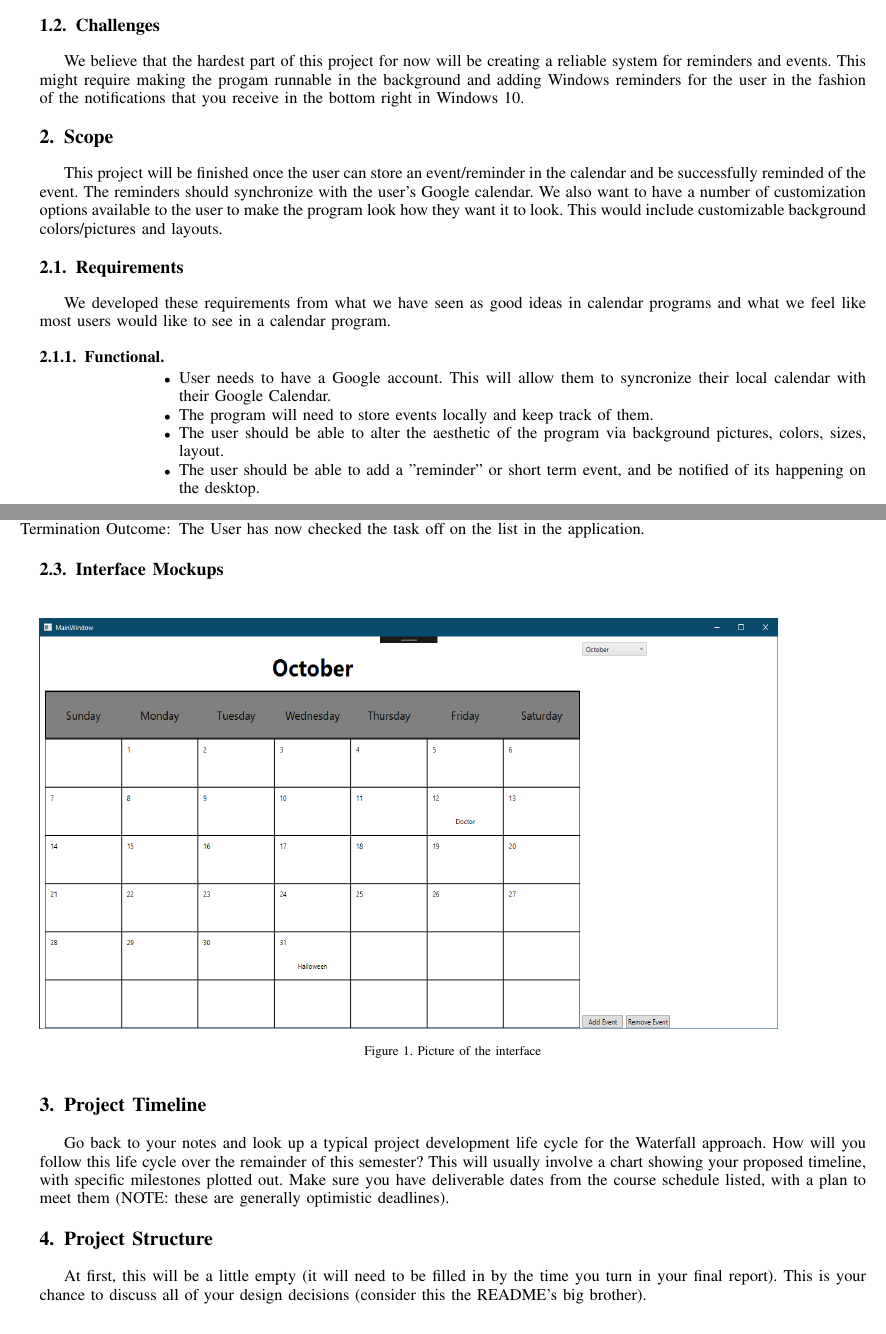
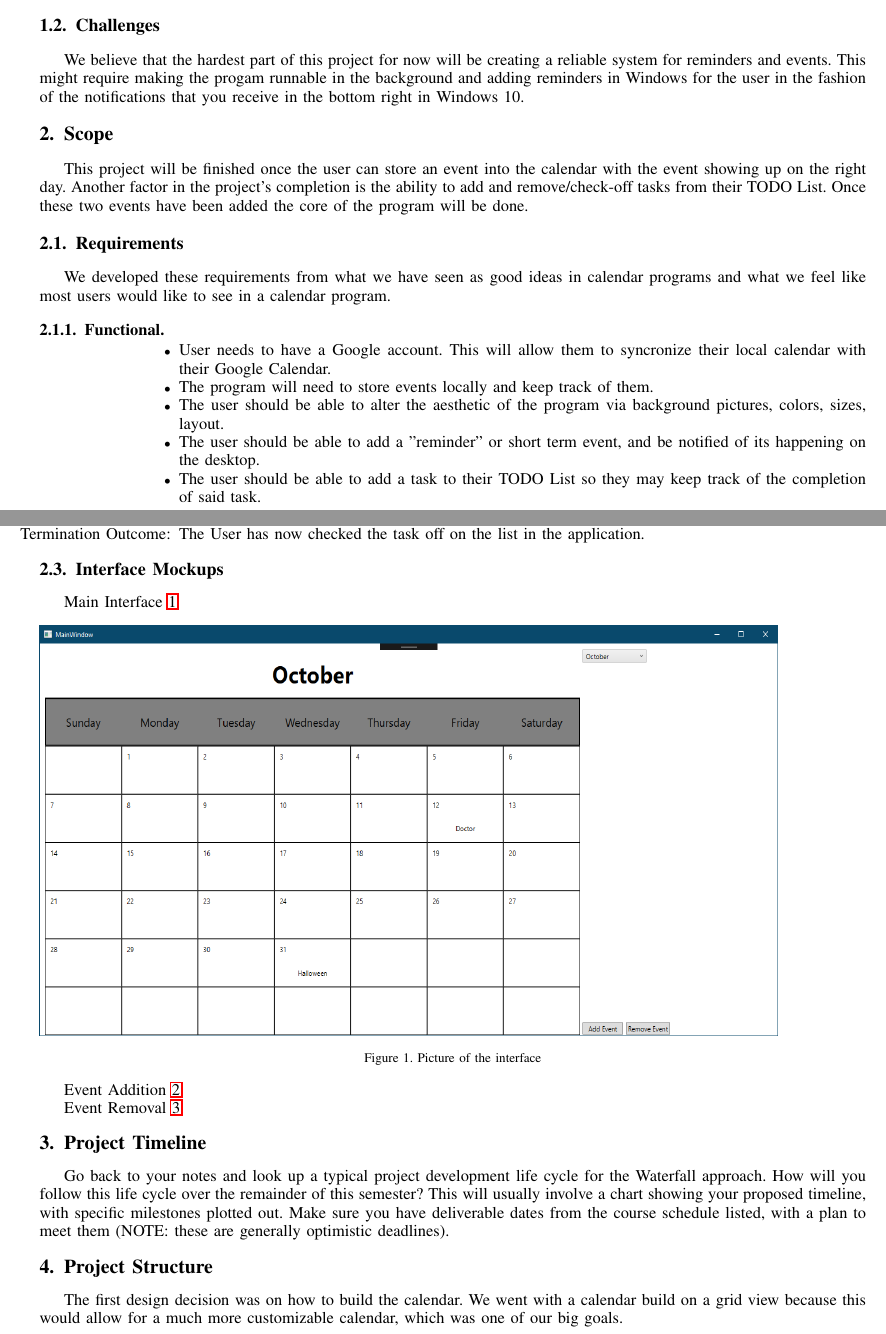
Before and after one commit to luksaul23/NEWCSCI352CALENDAR, a LaTeX paper (Documentation/ProjectDocumentation.tex): two parts of pages 1 and 3 of 5, joined at a grey line, cut so that both start at the same text. Compiled offline with pdfLaTeX.

Commit message:
More documentation updates

```diff
--- a/Documentation/ProjectDocumentation.tex
+++ b/Documentation/ProjectDocumentation.tex
@@ -652,11 +652,11 @@ The ultimate goals for this semester regarding this program is to create an inde
 This program will be fairly similar to Google Calendar or Window's calendar even but much more customizable in that you will be able to change the background and layout to a couple different presets. We have witnessed that a great many users have trouble staying on track with their busy schedules, which is why we'll be creating this app to help people stay organized.
 
 \subsection{Challenges}
-We believe that the hardest part of this project for now will be creating a reliable system for reminders and events. This might require making the progam runnable in the background and adding Windows reminders for the user in the fashion of the notifications that you receive in the bottom right in Windows 10.
+We believe that the hardest part of this project for now will be creating a reliable system for reminders and events. This might require making the progam runnable in the background and adding reminders in Windows for the user in the fashion of the notifications that you receive in the bottom right in Windows 10.
 
 \section{Scope}
 
-This project will be finished once the user can store an event/reminder in the calendar and be successfully reminded of the event. The reminders should synchronize with the user's Google calendar. We also want to have a number of customization options available to the user to make the program look how they want it to look. This would include customizable background colors/pictures and layouts.
+This project will be finished once the user can store an event into the calendar with the event showing up on the right day. Another factor in the project's completion is the ability to add and remove/check-off tasks from their TODO List. Once these two events have been added the core of the program will be done.
 
 %This section is a bit tricksy.  You are going to do your best to set up ground rules:  How will you know when your project is done?
 
@@ -673,6 +673,7 @@ We developed these requirements from what we have seen as good ideas in calendar
 \item The program will need to store events locally and keep track of them.
 \item The user should be able to alter the aesthetic of the program via background pictures, colors, sizes, layout.
 \item The user should be able to add a "reminder" or short term event, and be notified of its happening on the desktop.
+\item The user should be able to add a task to their TODO List so they may keep track of the completion of said task.
 \end{itemize}
 
 \subsubsection{Non-Functional}
@@ -800,19 +801,21 @@ Alternative: That event doesn't exist.
 %At first, this will largely be completely made up, as you get further along in your project, and closer to a final product, this will typically become simple screenshots of your running application.
 
 %In this subsection, you will be showing what the screen should look like as the user moves through various use cases (make sure to tie the interface mockups back to the specific use cases they illustrate).
-
+Main Interface \ref{mockup1}
 \begin{figure}[ht!]
 \includegraphics[height=250px, width=450px]{calendar1.png}
 \caption{Picture of the interface}
 \label{mockup1}
 \end{figure}
 
+Event Addition \ref{addEvent}
 \begin{figure}[ht!]
 \includegraphics[height=250px, width=200px]{addEvent.png}
 \caption{Picture of the event addition interface}
 \label{addEvent}
 \end{figure}
 
+Event Removal \ref{removeEvent}
 \begin{figure}[ht!]
 \includegraphics[height=250px, width=200px]{removeEvent.png}
 \caption{Picture of the event removal interface}
@@ -824,7 +827,8 @@ Alternative: That event doesn't exist.
 Go back to your notes and look up a typical project development life cycle for the Waterfall approach.  How will you follow this life cycle over the remainder of this semester?  This will usually involve a chart showing your proposed timeline, with specific milestones plotted out.  Make sure you have deliverable dates from the course schedule listed, with a plan to meet them (NOTE: these are generally optimistic deadlines).
 
 \section{Project Structure}
-At first, this will be a little empty (it will need to be filled in by the time you turn in your final report).  This is your chance to discuss all of your design decisions (consider this the README's big brother).
+%At first, this will be a little empty (it will need to be filled in by the time you turn in your final report).  This is your chance to discuss all of your design decisions (consider this the README's big brother).
+The first design decision was on how to build the calendar. We went with a calendar build on a grid view because this would allow for a much more customizable calendar, which was one of our big goals.
 
 \subsection{UML Outline}
  Figure \ref{UML1}.
```
Also changed, not shown: Documentation/ProjectDocumentation.pdf, 2 other files.
